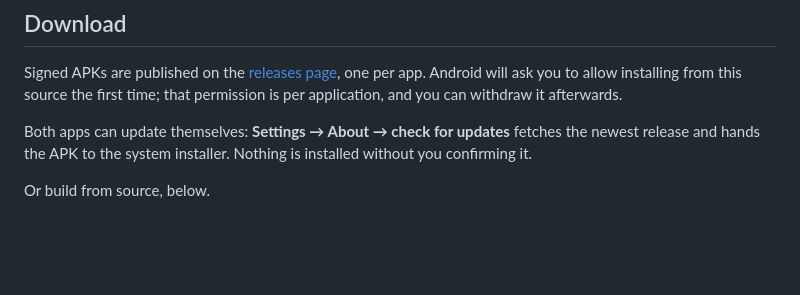
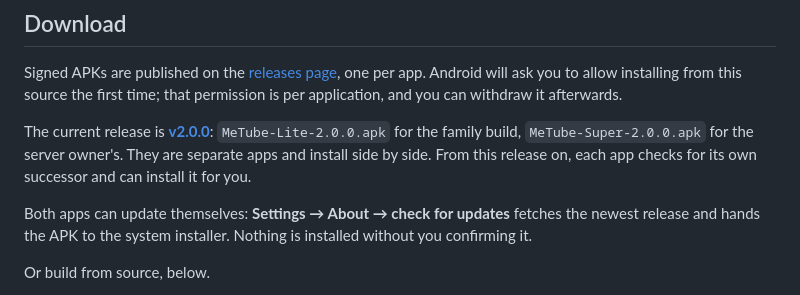
Before and after one commit to sagheerys/metube-mobile, a Markdown page: README.md, the part around one of its changes. Rendered like a GitHub page; blank space fills up the shorter version.

```diff
--- a/README.md
+++ b/README.md
@@ -43,6 +44,11 @@ Signed APKs are published on the
 [releases page](https://github.com/sagheerys/metube-mobile/releases), one per
 app. Android will ask you to allow installing from this source the first time;
 that permission is per application, and you can withdraw it afterwards.
+
+The current release is **[v2.0.0](https://github.com/sagheerys/metube-mobile/releases/latest)**:
+`MeTube-Lite-2.0.0.apk` for the family build, `MeTube-Super-2.0.0.apk` for the
+server owner's. They are separate apps and install side by side. From this
+release on, each app checks for its own successor and can install it for you.
 
 Both apps can update themselves: **Settings → About → check for updates**
 fetches the newest release and hands the APK to the system installer. Nothing
```
Also changed, not shown: other parts of README.md (+1 -0 lines), README.ar.md (+5 -0 lines).
